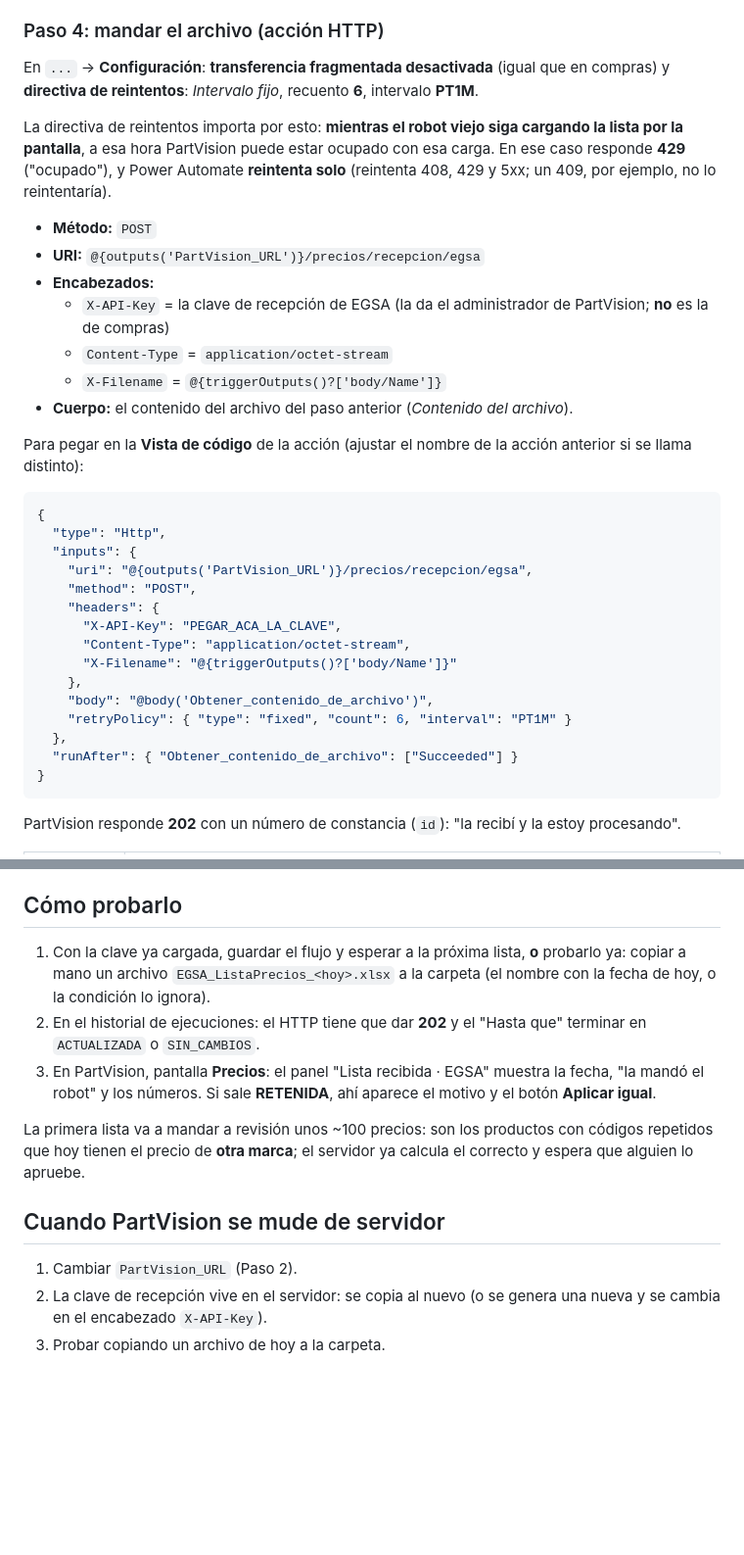
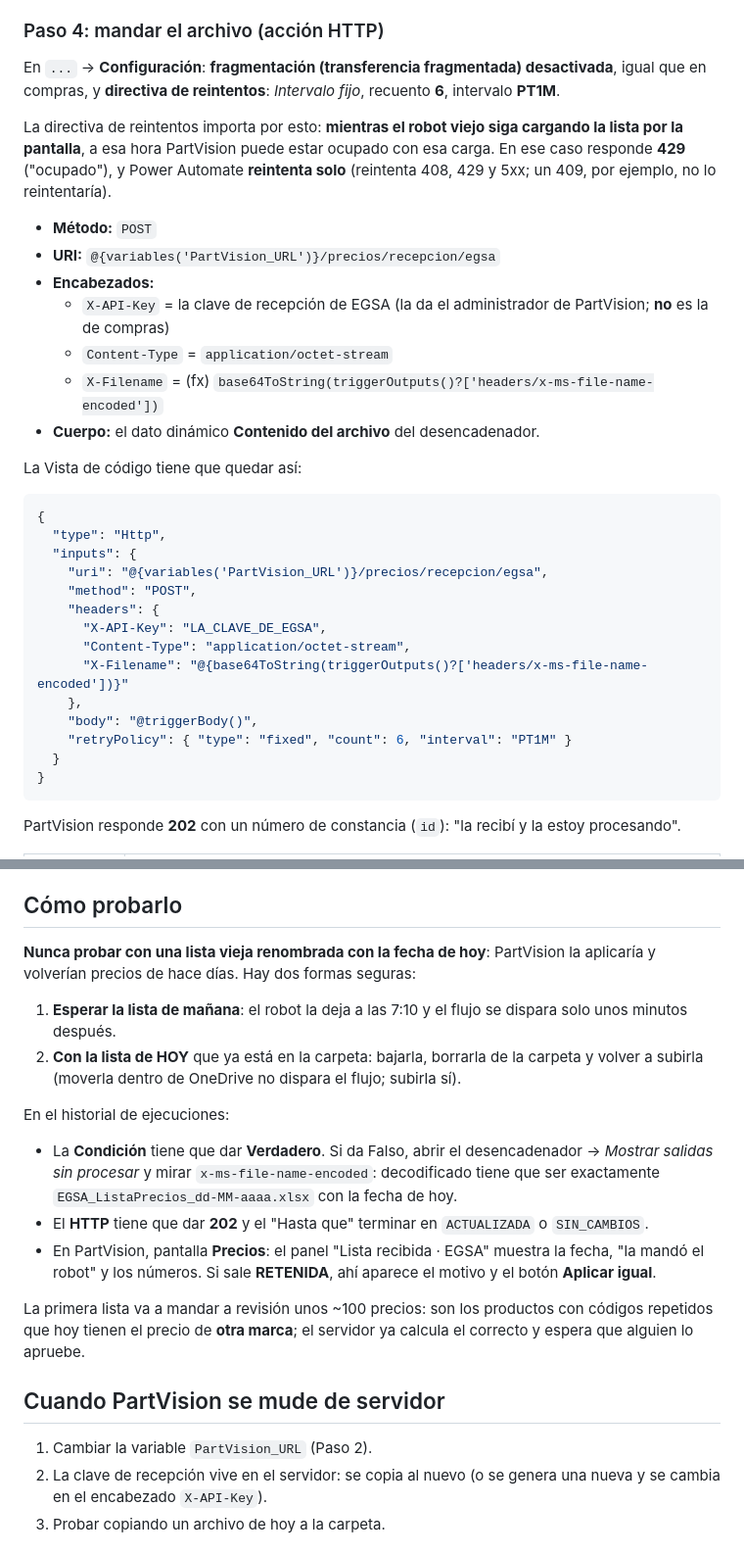
Before and after one commit to 421434-1W3-ALBERIONE-FRANCO/PartVision.app, a Markdown page: docs/POWER-AUTOMATE-EGSA.md, 2 parts joined by grey strips. Shown at 98% size. GitHub-like rendering; blank space fills up the shorter version.

````diff
--- a/docs/POWER-AUTOMATE-EGSA.md
+++ b/docs/POWER-AUTOMATE-EGSA.md
@@ -81,38 +103,37 @@ El desencadenador solo trae las *propiedades* del archivo (nombre, Id); **el con
 
 ### Paso 4: mandar el archivo (acción HTTP)
 
-En `...` → **Configuración**: **transferencia fragmentada desactivada** (igual que en compras) y **directiva de reintentos**:
-*Intervalo fijo*, recuento **6**, intervalo **PT1M**.
+En `...` → **Configuración**: **fragmentación (transferencia fragmentada) desactivada**, igual que en compras, y
+**directiva de reintentos**: *Intervalo fijo*, recuento **6**, intervalo **PT1M**.
 
 La directiva de reintentos importa por esto: **mientras el robot viejo siga cargando la lista por la pantalla**, a esa hora
 PartVision puede estar ocupado con esa carga. En ese caso responde **429** ("ocupado"), y Power Automate **reintenta solo**
 (reintenta 408, 429 y 5xx; un 409, por ejemplo, no lo reintentaría).
 
 - **Método:** `POST`
-- **URI:** `@{outputs('PartVision_URL')}/precios/recepcion/egsa`
+- **URI:** `@{variables('PartVision_URL')}/precios/recepcion/egsa`
 - **Encabezados:**
   - `X-API-Key` = la clave de recepción de EGSA (la da el administrador de PartVision; **no** es la de compras)
   - `Content-Type` = `application/octet-stream`
-  - `X-Filename` = `@{triggerOutputs()?['body/Name']}`
-- **Cuerpo:** el contenido del archivo del paso anterior (*Contenido del archivo*).
+  - `X-Filename` = (fx) `base64ToString(triggerOutputs()?['headers/x-ms-file-name-encoded'])`
+- **Cuerpo:** el dato dinámico **Contenido del archivo** del desencadenador.
 
-Para pegar en la **Vista de código** de la acción (ajustar el nombre de la acción anterior si se llama distinto):
+La Vista de código tiene que quedar así:
 
 ```json
 {
   "type": "Http",
   "inputs": {
-    "uri": "@{outputs('PartVision_URL')}/precios/recepcion/egsa",
+    "uri": "@{variables('PartVision_URL')}/precios/recepcion/egsa",
     "method": "POST",
     "headers": {
-      "X-API-Key": "PEGAR_ACA_LA_CLAVE",
+      "X-API-Key": "LA_CLAVE_DE_EGSA",
       "Content-Type": "application/octet-stream",
-      "X-Filename": "@{triggerOutputs()?['body/Name']}"
+      "X-Filename": "@{base64ToString(triggerOutputs()?['headers/x-ms-file-name-encoded'])}"
     },
-    "body": "@body('Obtener_contenido_de_archivo')",
+    "body": "@triggerBody()",
     "retryPolicy": { "type": "fixed", "count": 6, "interval": "PT1M" }
-  },
-  "runAfter": { "Obtener_contenido_de_archivo": ["Succeeded"] }
+  }
 }
 ```
 
@@ -171,18 +192,28 @@ para el HTTP y para "Obtener contenido de archivo". Un 401 o una lista que no ll
 
 ## Cómo probarlo
 
-1. Con la clave ya cargada, guardar el flujo y esperar a la próxima lista, **o** probarlo ya: copiar a mano un archivo
-   `EGSA_ListaPrecios_<hoy>.xlsx` a la carpeta (el nombre con la fecha de hoy, o la condición lo ignora).
-2. En el historial de ejecuciones: el HTTP tiene que dar **202** y el "Hasta que" terminar en `ACTUALIZADA` o `SIN_CAMBIOS`.
-3. En PartVision, pantalla **Precios**: el panel "Lista recibida · EGSA" muestra la fecha, "la mandó el robot" y los números.
-   Si sale **RETENIDA**, ahí aparece el motivo y el botón **Aplicar igual**.
+**Nunca probar con una lista vieja renombrada con la fecha de hoy**: PartVision la aplicaría y volverían precios de
+hace días. Hay dos formas seguras:
+
+1. **Esperar la lista de mañana**: el robot la deja a las 7:10 y el flujo se dispara solo unos minutos después.
+2. **Con la lista de HOY** que ya está en la carpeta: bajarla, borrarla de la carpeta y volver a subirla (moverla dentro de
+   OneDrive no dispara el flujo; subirla sí).
+
+En el historial de ejecuciones:
+
+- La **Condición** tiene que dar **Verdadero**. Si da Falso, abrir el desencadenador → *Mostrar salidas sin procesar* y
+  mirar `x-ms-file-name-encoded`: decodificado tiene que ser exactamente `EGSA_ListaPrecios_dd-MM-aaaa.xlsx` con la fecha
+  de hoy.
+- El **HTTP** tiene que dar **202** y el "Hasta que" terminar en `ACTUALIZADA` o `SIN_CAMBIOS`.
+- En PartVision, pantalla **Precios**: el panel "Lista recibida · EGSA" muestra la fecha, "la mandó el robot" y los
+  números. Si sale **RETENIDA**, ahí aparece el motivo y el botón **Aplicar igual**.
 
 La primera lista va a mandar a revisión unos ~100 precios: son los productos con códigos repetidos que hoy tienen el
 precio de **otra marca**; el servidor ya calcula el correcto y espera que alguien lo apruebe.
 
 ## Cuando PartVision se mude de servidor
 
-1. Cambiar `PartVision_URL` (Paso 2).
+1. Cambiar la variable `PartVision_URL` (Paso 2).
 2. La clave de recepción vive en el servidor: se copia al nuevo (o se genera una nueva y se cambia en el encabezado
    `X-API-Key`).
 3. Probar copiando un archivo de hoy a la carpeta.
````
Also changed, not shown: other parts of docs/POWER-AUTOMATE-EGSA.md (+65 -43 lines).
